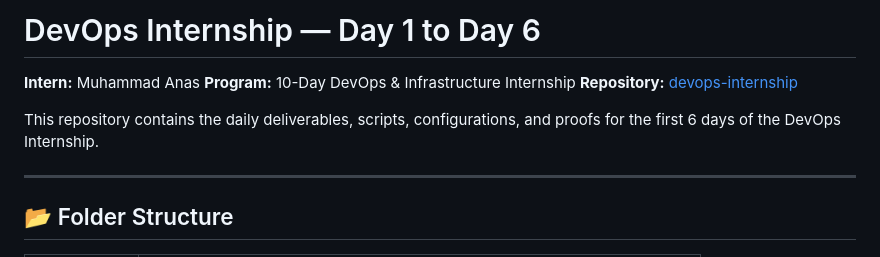
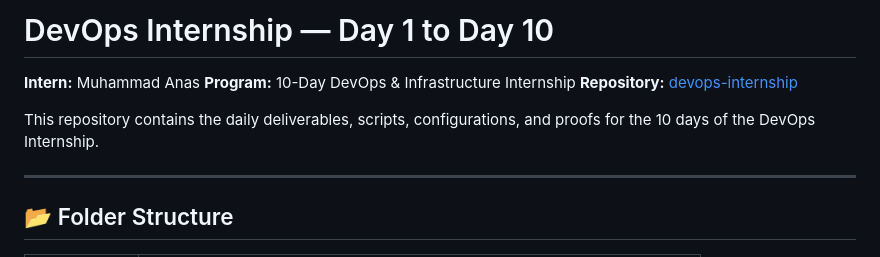
Before and after one commit to Blackbirdwins/devops-internship, a Markdown page: README.md, the part around the change. Drawn GitHub-style.

Commit message:
Revise internship duration in README
Updated the internship duration from 6 to 10 days in the README.

```diff
--- a/README.md
+++ b/README.md
@@ -1,10 +1,10 @@
-# DevOps Internship — Day 1 to Day 6
+# DevOps Internship — Day 1 to Day 10
 
 **Intern:** Muhammad Anas
 **Program:** 10-Day DevOps & Infrastructure Internship
 **Repository:** [devops-internship](https://github.com/Blackbirdwins/devops-internship)
 
-This repository contains the daily deliverables, scripts, configurations, and proofs for the first 6 days of the DevOps Internship.
+This repository contains the daily deliverables, scripts, configurations, and proofs for the  10 days of the DevOps Internship.
 
 ---
 
```
